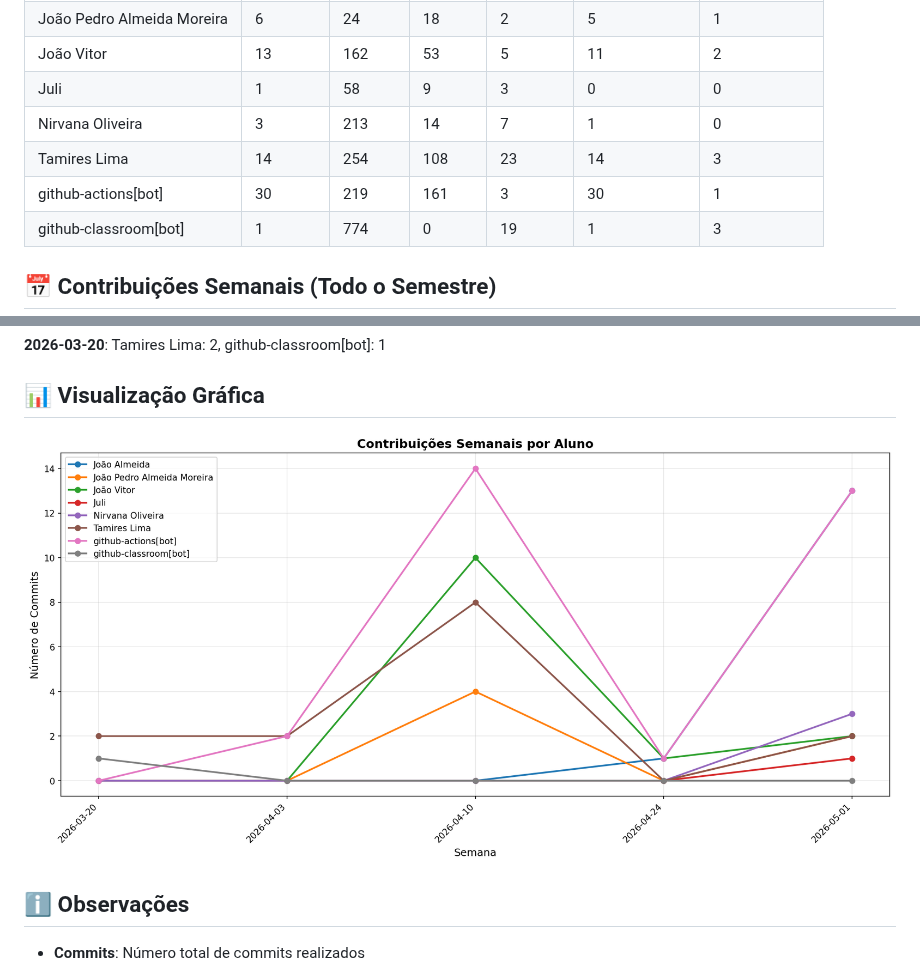
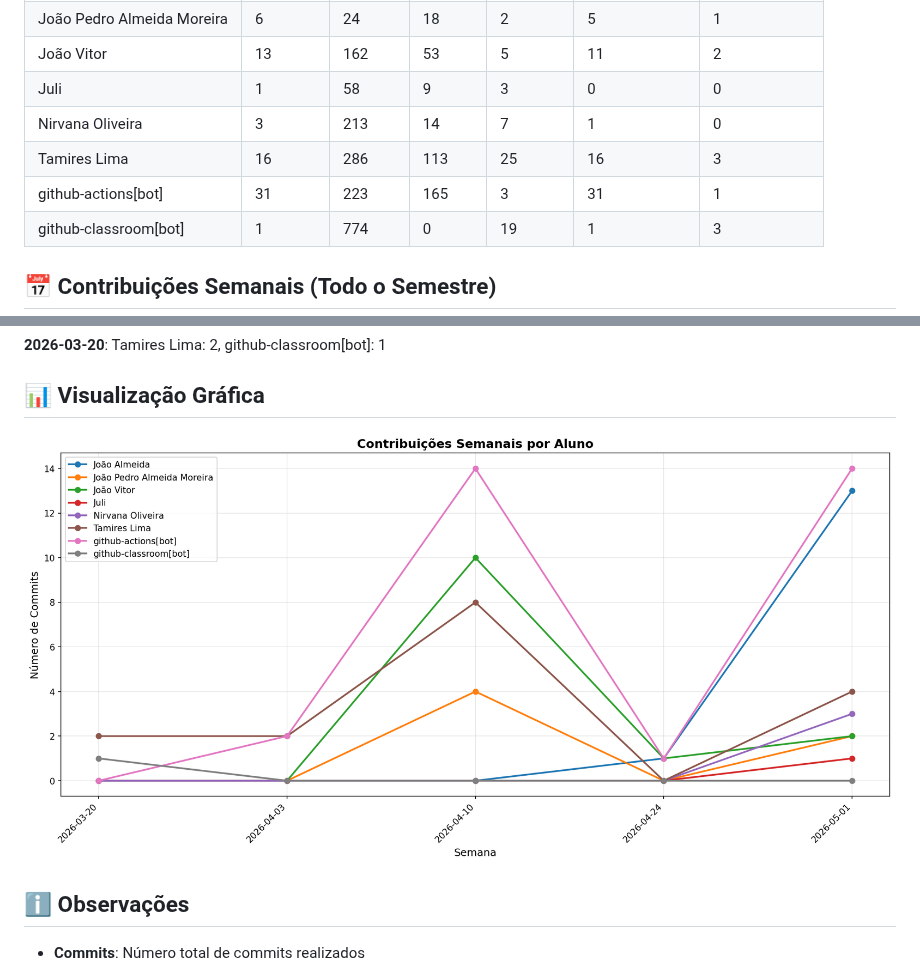
Before and after one commit to NirvanaHaydn/lucrae-gestao-financeira, a Markdown page: documentos/CONTRIBUTION_REPORT.md, 2 parts joined by grey strips. GitHub-like rendering; pictures changed too: documentos/img/contribution-weekly.png.

```diff
--- a/documentos/CONTRIBUTION_REPORT.md
+++ b/documentos/CONTRIBUTION_REPORT.md
@@ -13,8 +13,8 @@
 | João Vitor                 |        13 |       162 |        53 |          5 |             11 |               2 |
 | Juli                       |         1 |        58 |         9 |          3 |              0 |               0 |
 | Nirvana Oliveira           |         3 |       213 |        14 |          7 |              1 |               0 |
-| Tamires Lima               |        14 |       254 |       108 |         23 |             14 |               3 |
-| github-actions[bot]        |        30 |       219 |       161 |          3 |             30 |               1 |
+| Tamires Lima               |        16 |       286 |       113 |         25 |             16 |               3 |
+| github-actions[bot]        |        31 |       223 |       165 |          3 |             31 |               1 |
 | github-classroom[bot]      |         1 |       774 |         0 |         19 |              1 |               3 |
 
 
```
Also changed, not shown: other parts of documentos/CONTRIBUTION_REPORT.md (+2 -2 lines), documentos/img/contribution-total.png.
